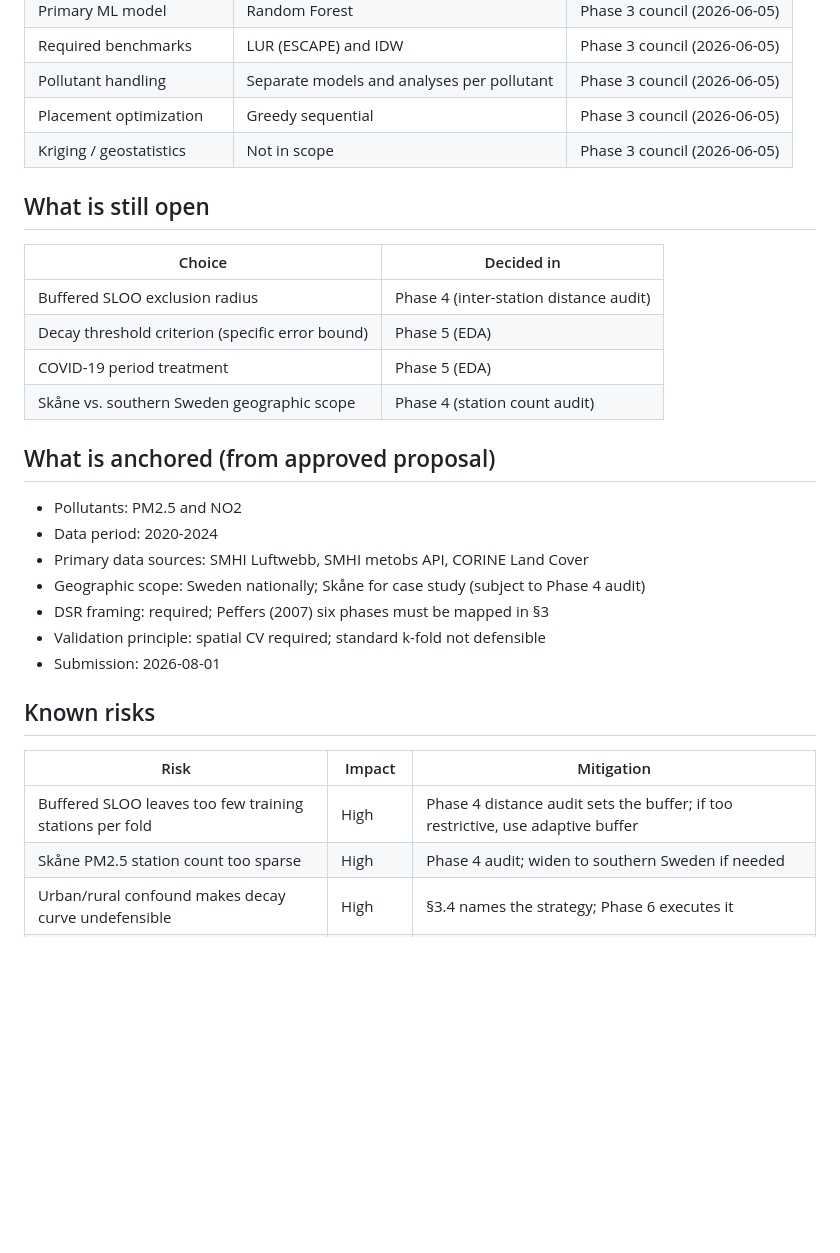
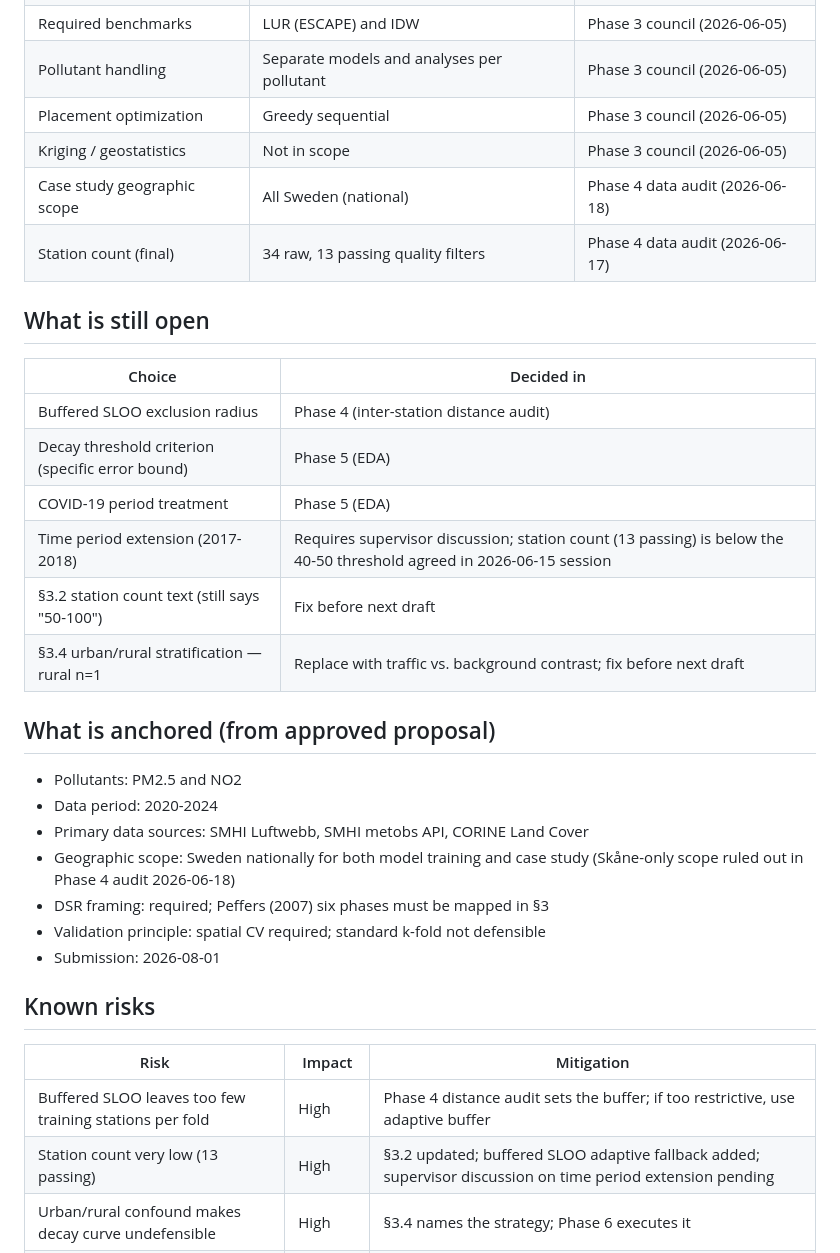
Before and after one commit to azizf1987/masters-thesis, a Markdown page: docs/roadmap.md, the part around one of its changes. GitHub-like rendering; blank space fills up the shorter version.

```diff
--- a/docs/roadmap.md
+++ b/docs/roadmap.md
@@ -217,6 +217,8 @@
 | Pollutant handling | Separate models and analyses per pollutant | Phase 3 council (2026-06-05) |
 | Placement optimization | Greedy sequential | Phase 3 council (2026-06-05) |
 | Kriging / geostatistics | Not in scope | Phase 3 council (2026-06-05) |
+| Case study geographic scope | All Sweden (national) | Phase 4 data audit (2026-06-18) |
+| Station count (final) | 34 raw, 13 passing quality filters | Phase 4 data audit (2026-06-17) |
 
 ## What is still open
 
@@ -225,14 +227,16 @@
 | Buffered SLOO exclusion radius | Phase 4 (inter-station distance audit) |
 | Decay threshold criterion (specific error bound) | Phase 5 (EDA) |
 | COVID-19 period treatment | Phase 5 (EDA) |
-| Skåne vs. southern Sweden geographic scope | Phase 4 (station count audit) |
+| Time period extension (2017-2018) | Requires supervisor discussion; station count (13 passing) is below the 40-50 threshold agreed in 2026-06-15 session |
+| §3.2 station count text (still says "50-100") | Fix before next draft |
+| §3.4 urban/rural stratification — rural n=1 | Replace with traffic vs. background contrast; fix before next draft |
 
 ## What is anchored (from approved proposal)
 
 - Pollutants: PM2.5 and NO2
 - Data period: 2020-2024
 - Primary data sources: SMHI Luftwebb, SMHI metobs API, CORINE Land Cover
-- Geographic scope: Sweden nationally; Skåne for case study (subject to Phase 4 audit)
+- Geographic scope: Sweden nationally for both model training and case study (Skåne-only scope ruled out in Phase 4 audit 2026-06-18)
 - DSR framing: required; Peffers (2007) six phases must be mapped in §3
 - Validation principle: spatial CV required; standard k-fold not defensible
 - Submission: 2026-08-01
@@ -242,7 +246,7 @@
 | Risk | Impact | Mitigation |
 |---|---|---|
 | Buffered SLOO leaves too few training stations per fold | High | Phase 4 distance audit sets the buffer; if too restrictive, use adaptive buffer |
-| Skåne PM2.5 station count too sparse | High | Phase 4 audit; widen to southern Sweden if needed |
+| Station count very low (13 passing) | High | §3.2 updated; buffered SLOO adaptive fallback added; supervisor discussion on time period extension pending |
 | Urban/rural confound makes decay curve undefensible | High | §3.4 names the strategy; Phase 6 executes it |
 | COVID-19 period contaminates 2020-2021 data | Medium | Flag in Phase 5; sensitivity analysis |
 | Phases 5-6 run over time | High | Phase 7 artefact is most compressible; simplify placement approach if needed |
```
Also changed, not shown: other parts of docs/roadmap.md (+10 -10 lines), docs/next.md (+30 -22 lines).
